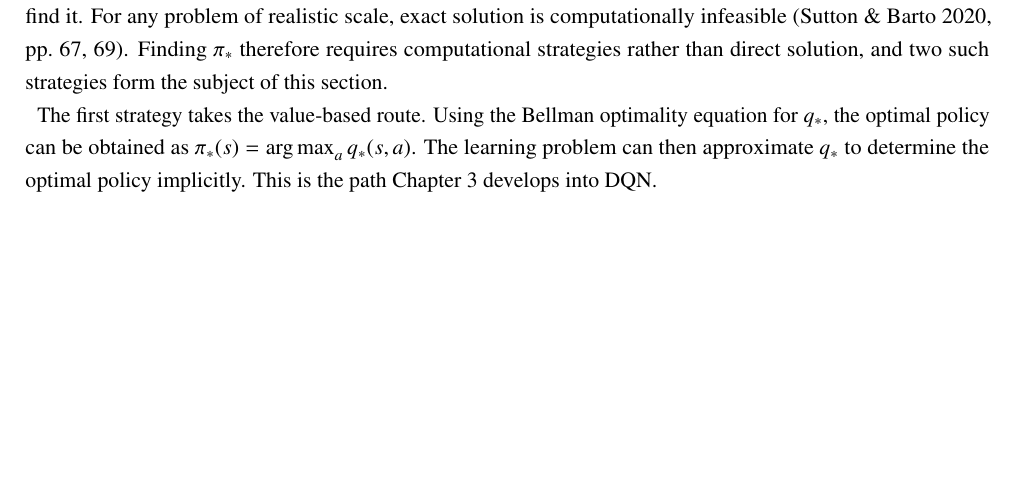
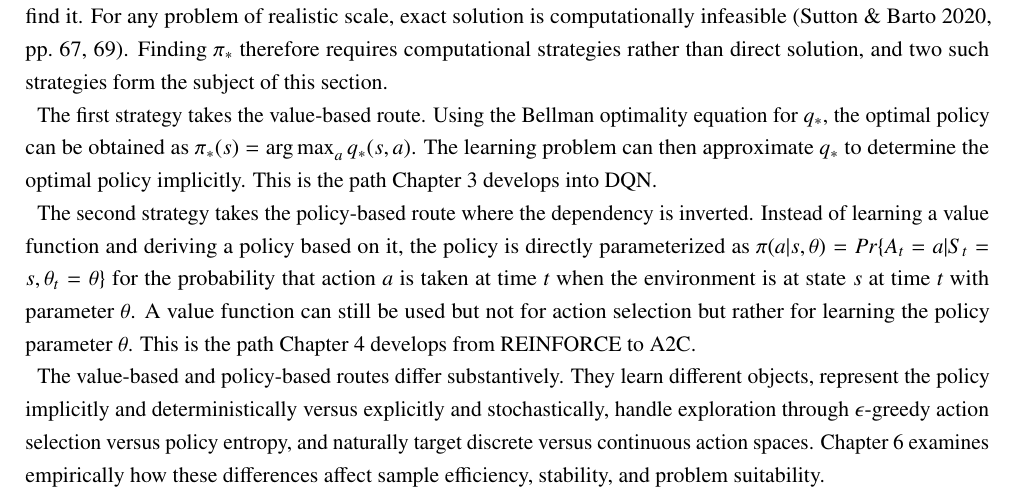
Before and after one commit to samiislam/LearningToPlayPong, a LaTeX thesis (Main.tex, which reads Chapters/Chapter2.tex): part of page 8 of 18, cut so that both start at the same text, the shorter picture padded with empty space. Compiled offline with pdfLaTeX.

Commit message:
Finish Chapter 2

```diff
--- a/Chapters/Chapter2.tex
+++ b/Chapters/Chapter2.tex
@@ -83,4 +83,8 @@ Both the state-value and action-value Bellman equations can be written in terms
 \label{sec:policyoptimization}
 Sections~\ref{sec:mdpframework} and \ref{sec:valuefunctionbellman} established the \acrshort{mdp} and defined what an optimal policy is. The optimal policy $\pi_*$ maximizes expected return from every state. Knowing what $\pi_*$ is, however, is not the same as knowing how to find it. For any problem of realistic scale, exact solution is computationally infeasible \citep[pp.~67, 69]{suttonReinforcementLearningIntroduction2020}. Finding $\pi_*$ therefore requires computational strategies rather than direct solution, and two such strategies form the subject of this section.
 
-The first strategy takes the value-based route. Using the Bellman optimality equation for $q_*$, the optimal policy can be obtained as $\pi_*(s) = \argmax_{a} q_*(s,a)$. The learning problem can then approximate $q_*$ to determine the optimal policy implicitly. This is the path Chapter 3 develops into \acrshort{dqn}.
+The first strategy takes the value-based route. Using the Bellman optimality equation for $q_*$, the optimal policy can be obtained as $\pi_*(s) = \argmax_{a} q_*(s,a)$. The learning problem can then approximate $q_*$ to determine the optimal policy implicitly. This is the path Chapter~\ref{chap:dqn} develops into \acrshort{dqn}.
+
+The second strategy takes the policy-based route where the dependency is inverted. Instead of learning a value function and deriving a policy based on it, the policy is directly parameterized as $\pi(a|s, \theta) = Pr\{A_t=a|S_t=s, \theta_t=\theta\}$ for the probability that action $a$ is taken at time $t$ when the environment is at state $s$ at time $t$ with parameter $\theta$. A value function can still be used but not for action selection but rather for learning the policy parameter $\theta$. This is the path Chapter~\ref{chap:a2c} develops from REINFORCE to \acrshort{a2c}.
+
+The value-based and policy-based routes differ substantively. They learn different objects, represent the policy implicitly and deterministically versus explicitly and stochastically, handle exploration through $\epsilon$-greedy action selection versus policy entropy, and naturally target discrete versus continuous action spaces. Chapter~\ref{chap:comparativeanalysis} examines empirically how these differences affect sample efficiency, stability, and problem suitability.
```
Also changed, not shown: Chapters/Chapter3.tex (+1 -0 lines), Chapters/Chapter4.tex (+1 -0 lines), Chapters/Chapter6.tex (+1 -0 lines).
